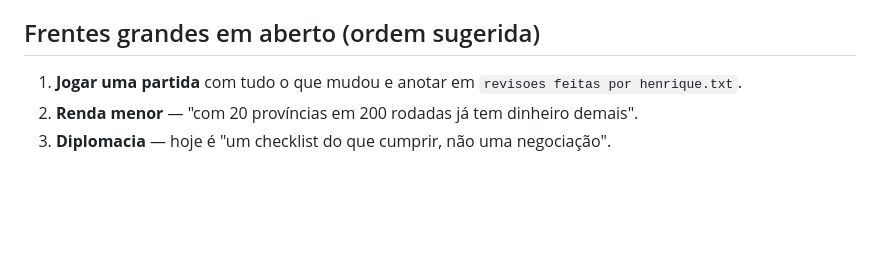
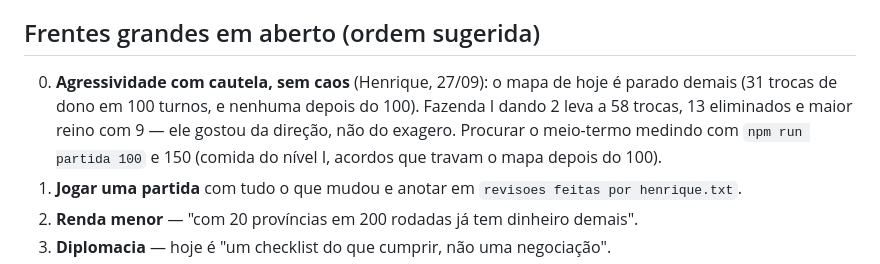
Before and after one commit to Htoledo30/age-of-grecce, a Markdown page: PENDENCIAS.md, the part around the change. GitHub-like rendering; blank space fills up the shorter version.

Commit message:
PENDENCIAS: agressividade com cautela como próxima frente
Co-Authored-By: Claude Opus 5.5 (1M context) <noreply@anthropic.com>

```diff
--- a/PENDENCIAS.md
+++ b/PENDENCIAS.md
@@ -63,6 +63,11 @@ para servir à conquista, não para ocupar o jogador.
 
 ## Frentes grandes em aberto (ordem sugerida)
 
+0. **Agressividade com cautela, sem caos** (Henrique, 27/09): o mapa de hoje é parado demais
+   (31 trocas de dono em 100 turnos, e nenhuma depois do 100). Fazenda I dando 2 leva a 58
+   trocas, 13 eliminados e maior reino com 9 — ele gostou da direção, não do exagero. Procurar o
+   meio-termo medindo com `npm run partida 100` e 150 (comida do nível I, acordos que travam o
+   mapa depois do 100).
 1. **Jogar uma partida** com tudo o que mudou e anotar em `revisoes feitas por henrique.txt`.
 2. **Renda menor** — "com 20 províncias em 200 rodadas já tem dinheiro demais".
 3. **Diplomacia** — hoje é "um checklist do que cumprir, não uma negociação".
```
